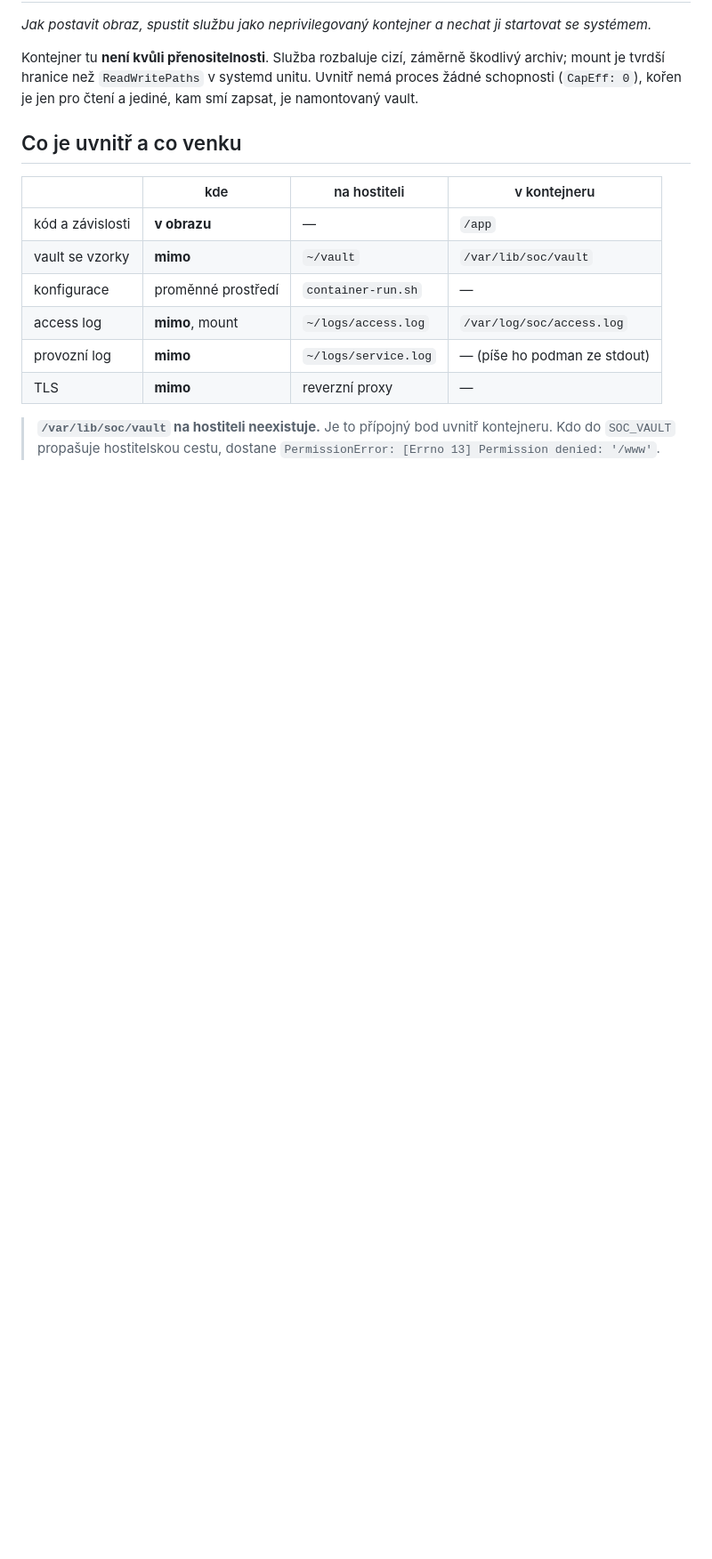
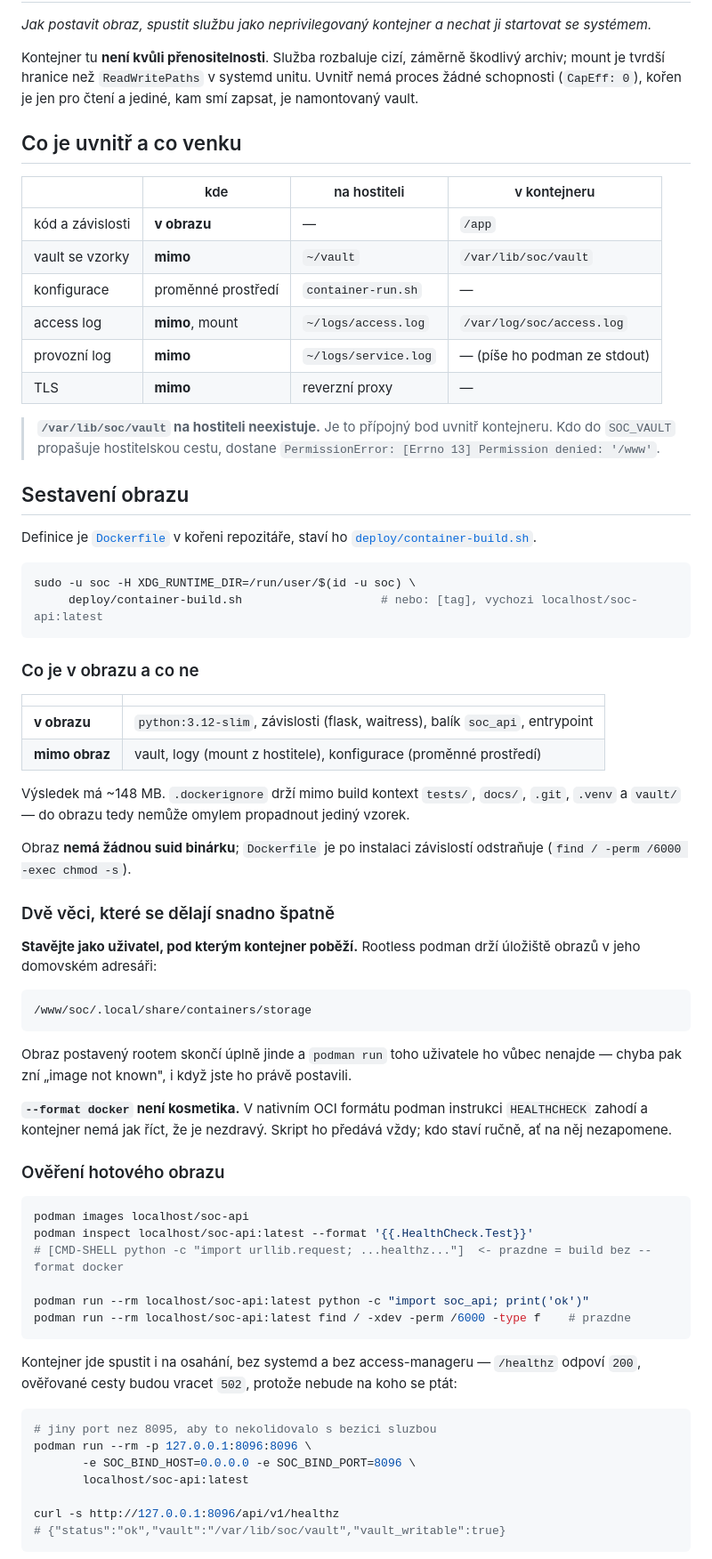
Before and after one commit to alchy/soc, a Markdown page: docs/install-container.md, the part around one of its changes. Shown at 89% size. GitHub-like rendering; blank space fills up the shorter version.

Commit message:
docs: samostatny oddil o sestaveni obrazu
Definice (Dockerfile) i build skript v repu byly, ale navod k nim byl jen
jeden prikaz uvnitr instalace - kdo hledal, jak se obraz stavi a co v nem
je, to nenasel.

Novy oddil rika, co je v obrazu a co zustava venku, proc se stavi jako
uzivatel sluzby (rootless podman ma uloziste obrazu v jeho domovskem
adresari, takze obraz postaveny rootem `podman run` nenajde) a proc je
--format docker nutny (v nativnim OCI formatu podman zahodi HEALTHCHECK).

K tomu overovaci prikazy vcetne spusteni kontejneru nasucho bez systemd
a bez access-manageru, a tabulka chyb pri buildu. Vsechny uvedene prikazy
jsou odzkousene na skutecnem obrazu.

Co-Authored-By: Claude Opus 5 (1M context) <noreply@anthropic.com>
Claude-Session: https://claude.ai/code/session_013zL4RFpbvd8b6WjsnMgBoz

````diff
--- a/docs/install-container.md
+++ b/docs/install-container.md
@@ -22,3 +22,70 @@ a jediné, kam smí zapsat, je namontovaný vault.
 > **`/var/lib/soc/vault` na hostiteli neexistuje.** Je to přípojný bod uvnitř
 > kontejneru. Kdo do `SOC_VAULT` propašuje hostitelskou cestu, dostane
 > `PermissionError: [Errno 13] Permission denied: '/www'`.
+
+## Sestavení obrazu
+
+Definice je [`Dockerfile`](../Dockerfile) v kořeni repozitáře, staví ho
+[`deploy/container-build.sh`](../deploy/container-build.sh).
+
+```bash
+sudo -u soc -H XDG_RUNTIME_DIR=/run/user/$(id -u soc) \
+     deploy/container-build.sh                    # nebo: [tag], vychozi localhost/soc-api:latest
+```
+
+### Co je v obrazu a co ne
+
+| | |
+|---|---|
+| **v obrazu** | `python:3.12-slim`, závislosti (flask, waitress), balík `soc_api`, entrypoint |
+| **mimo obraz** | vault, logy (mount z hostitele), konfigurace (proměnné prostředí) |
+
+Výsledek má ~148 MB. `.dockerignore` drží mimo build kontext `tests/`,
+`docs/`, `.git`, `.venv` a `vault/` — do obrazu tedy nemůže omylem propadnout
+jediný vzorek.
+
+Obraz **nemá žádnou suid binárku**; `Dockerfile` je po instalaci závislostí
+odstraňuje (`find / -perm /6000 -exec chmod -s`).
+
+### Dvě věci, které se dělají snadno špatně
+
+**Stavějte jako uživatel, pod kterým kontejner poběží.** Rootless podman drží
+úložiště obrazů v jeho domovském adresáři:
+
+```
+/www/soc/.local/share/containers/storage
+```
+
+Obraz postavený rootem skončí úplně jinde a `podman run` toho uživatele ho
+vůbec nenajde — chyba pak zní „image not known", i když jste ho právě
+postavili.
+
+**`--format docker` není kosmetika.** V nativním OCI formátu podman instrukci
+`HEALTHCHECK` zahodí a kontejner nemá jak říct, že je nezdravý. Skript ho
+předává vždy; kdo staví ručně, ať na něj nezapomene.
+
+### Ověření hotového obrazu
+
+```bash
+podman images localhost/soc-api
+podman inspect localhost/soc-api:latest --format '{{.HealthCheck.Test}}'
+# [CMD-SHELL python -c "import urllib.request; ...healthz..."]  <- prazdne = build bez --format docker
+
+podman run --rm localhost/soc-api:latest python -c "import soc_api; print('ok')"
+podman run --rm localhost/soc-api:latest find / -xdev -perm /6000 -type f    # prazdne
+```
+
+Kontejner jde spustit i na osahání, bez systemd a bez access-manageru —
+`/healthz` odpoví `200`, ověřované cesty budou vracet `502`, protože nebude
+na koho se ptát:
+
+```bash
+# jiny port nez 8095, aby to nekolidovalo s bezici sluzbou
+podman run --rm -p 127.0.0.1:8096:8096 \
+       -e SOC_BIND_HOST=0.0.0.0 -e SOC_BIND_PORT=8096 \
+       localhost/soc-api:latest
+
+curl -s http://127.0.0.1:8096/api/v1/healthz
+# {"status":"ok","vault":"/var/lib/soc/vault","vault_writable":true}
+```
+
````
Also changed, not shown: other parts of docs/install-container.md (+8 -0 lines), README.md (+2 -1 lines), docs/nasazeni.md (+3 -1 lines).
